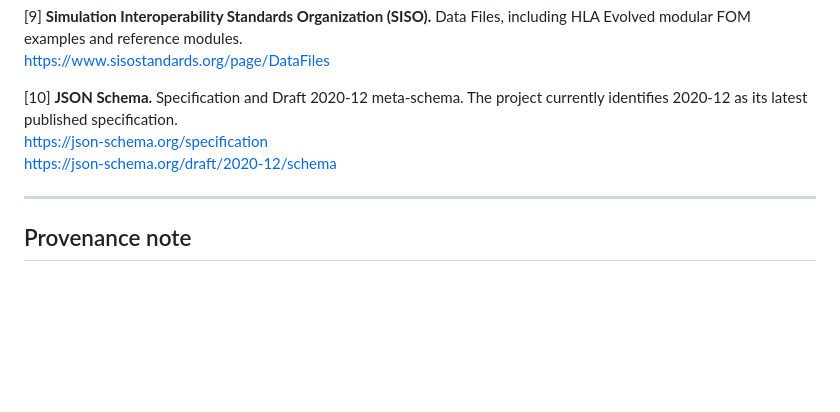
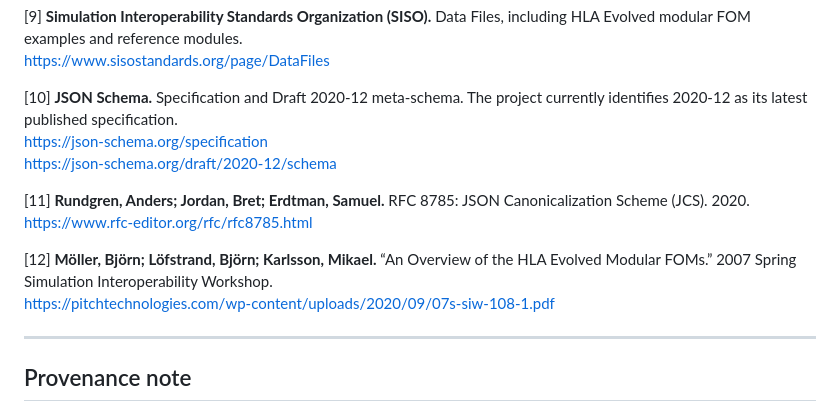
Before and after one commit to Distributed-Minds/Fleet-Control-Public, a Markdown page: Publications/Game-Interoperability/FROM-SHARED-MEANING-TO-SHARED-CONTRACTS-DRAFT.md, the part around one of its changes. GitHub-like rendering; blank space fills up the shorter version.

```diff
--- a/Publications/Game-Interoperability/FROM-SHARED-MEANING-TO-SHARED-CONTRACTS-DRAFT.md
+++ b/Publications/Game-Interoperability/FROM-SHARED-MEANING-TO-SHARED-CONTRACTS-DRAFT.md
@@ -1330,6 +1449,12 @@ https://www.sisostandards.org/page/DataFiles
 https://json-schema.org/specification
 https://json-schema.org/draft/2020-12/schema
 
+[11] **Rundgren, Anders; Jordan, Bret; Erdtman, Samuel.** RFC 8785: JSON Canonicalization Scheme (JCS). 2020.
+https://www.rfc-editor.org/rfc/rfc8785.html
+
+[12] **Möller, Björn; Löfstrand, Björn; Karlsson, Mikael.** “An Overview of the HLA Evolved Modular FOMs.” 2007 Spring Simulation Interoperability Workshop.
+https://pitchtechnologies.com/wp-content/uploads/2020/09/07s-siw-108-1.pdf
+
 ---
 
 ## Provenance note
```
Also changed, not shown: other parts of Publications/Game-Interoperability/FROM-SHARED-MEANING-TO-SHARED-CONTRACTS-DRAFT.md (+119 -0 lines).
